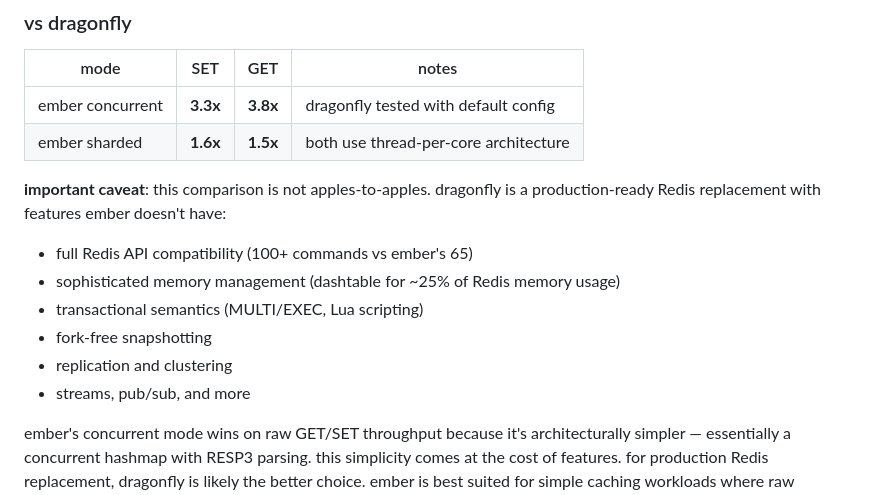
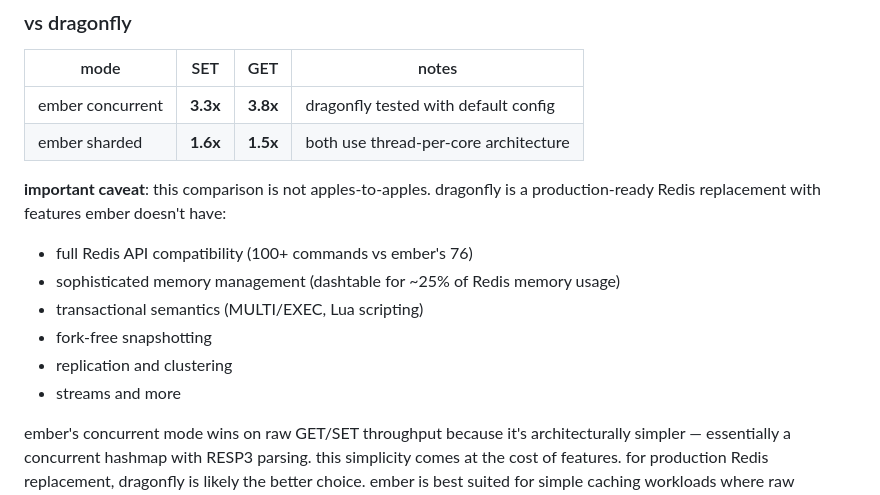
Before and after one commit to kacy/ember, a Markdown page: bench/README.md, the part around the change. Drawn GitHub-style.

```diff
--- a/bench/README.md
+++ b/bench/README.md
@@ -31,12 +31,12 @@ tested on GCP c2-standard-8 (8 vCPU Intel Xeon @ 3.10GHz), Ubuntu 22.04.
 
 **important caveat**: this comparison is not apples-to-apples. dragonfly is a production-ready Redis replacement with features ember doesn't have:
 
-- full Redis API compatibility (100+ commands vs ember's 65)
+- full Redis API compatibility (100+ commands vs ember's 76)
 - sophisticated memory management (dashtable for ~25% of Redis memory usage)
 - transactional semantics (MULTI/EXEC, Lua scripting)
 - fork-free snapshotting
 - replication and clustering
-- streams, pub/sub, and more
+- streams and more
 
 ember's concurrent mode wins on raw GET/SET throughput because it's architecturally simpler — essentially a concurrent hashmap with RESP3 parsing. this simplicity comes at the cost of features. for production Redis replacement, dragonfly is likely the better choice. ember is best suited for simple caching workloads where raw throughput matters more than feature completeness.
 
```
Also changed, not shown: README.md (+2 -1 lines).
